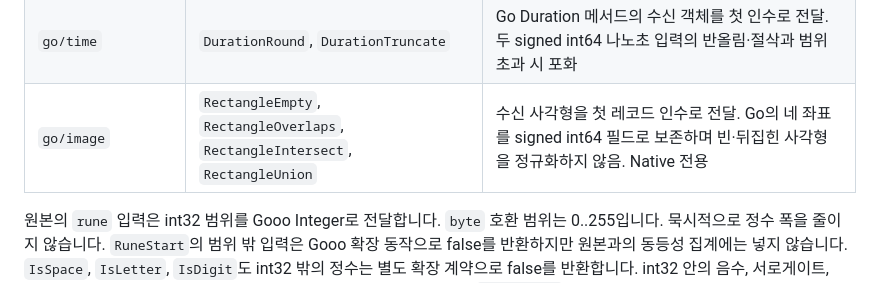
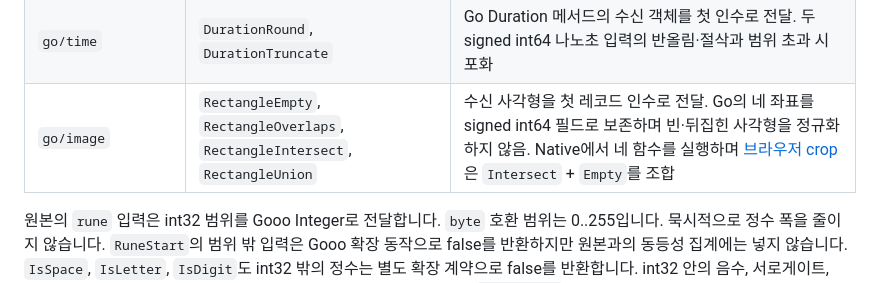
Before and after one commit to KeuqS/gooo-go-ports, a Markdown page: README.md, the part around the change. Drawn GitHub-style.

```diff
--- a/README.md
+++ b/README.md
@@ -135,7 +135,7 @@ Go 검증 도구는 원본 함수 호출, 입력 전달, 결과 비교와 실행
 | `go/math/bits` | `RotateLeft8` | 바이트와 signed int64 회전 수를 받아 왼쪽 회전. 음수는 오른쪽 회전이며 반환값은 0..255 |
 | `go/image/color` | `RGBToCMYK`, `CMYKToRGB` | 각 채널 0..255의 RGB 3성분·CMYK 4성분 변환. 다중 반환은 `CMYK`·`RGB` 레코드 |
 | `go/time` | `DurationRound`, `DurationTruncate` | Go Duration 메서드의 수신 객체를 첫 인수로 전달. 두 signed int64 나노초 입력의 반올림·절삭과 범위 초과 시 포화 |
-| `go/image` | `RectangleEmpty`, `RectangleOverlaps`, `RectangleIntersect`, `RectangleUnion` | 수신 사각형을 첫 레코드 인수로 전달. Go의 네 좌표를 signed int64 필드로 보존하며 빈·뒤집힌 사각형을 정규화하지 않음. Native 전용 |
+| `go/image` | `RectangleEmpty`, `RectangleOverlaps`, `RectangleIntersect`, `RectangleUnion` | 수신 사각형을 첫 레코드 인수로 전달. Go의 네 좌표를 signed int64 필드로 보존하며 빈·뒤집힌 사각형을 정규화하지 않음. Native에서 네 함수를 실행하며 [브라우저 crop](examples/crop-planner/README.md)은 `Intersect` + `Empty`를 조합 |
 
 원본의 `rune` 입력은 int32 범위를 Gooo Integer로 전달합니다. `byte` 호환 범위는
 0..255입니다. 묵시적으로 정수 폭을 줄이지 않습니다. `RuneStart`의 범위 밖 입력은
```
Also changed, not shown: examples/crop-planner/README.md (+4 -1 lines).
